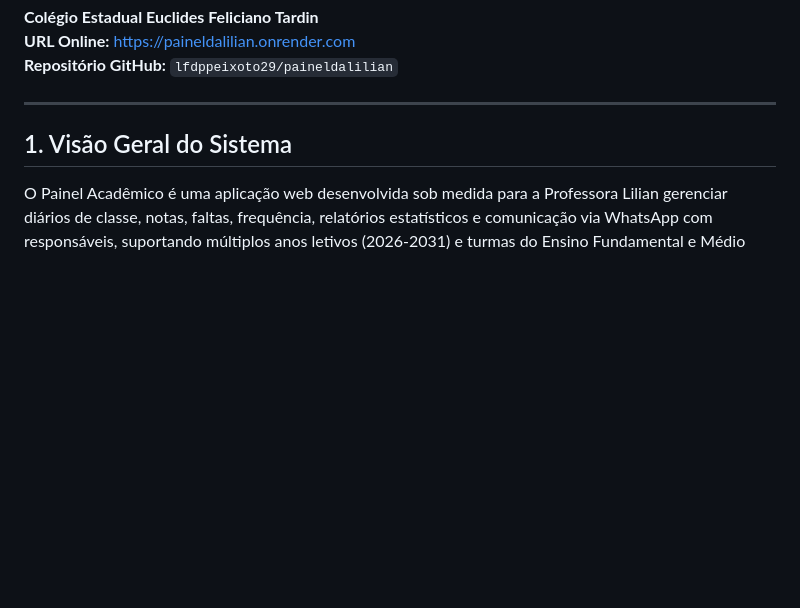
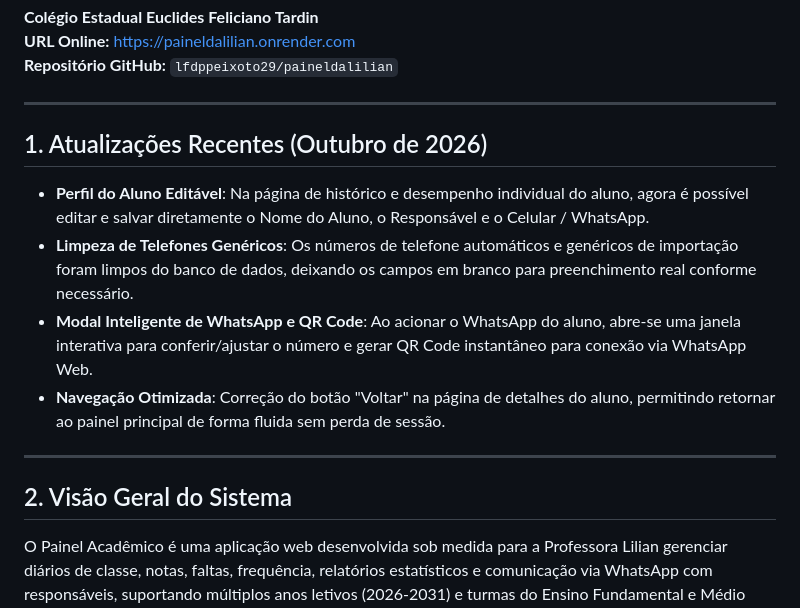
Before and after one commit to lfdppeixoto29/paineldalilian, a Markdown page: DOCUMENTATION.md, the part around the change. Drawn GitHub-style; blank space fills up the shorter version.

Commit message:
docs: atualiza documentacao com informacoes do perfil editavel e limpeza de telefones

```diff
--- a/DOCUMENTATION.md
+++ b/DOCUMENTATION.md
@@ -5,7 +5,15 @@
 
 ---
 
-## 1. Visão Geral do Sistema
+## 1. Atualizações Recentes (Outubro de 2026)
+- **Perfil do Aluno Editável**: Na página de histórico e desempenho individual do aluno, agora é possível editar e salvar diretamente o Nome do Aluno, o Responsável e o Celular / WhatsApp.
+- **Limpeza de Telefones Genéricos**: Os números de telefone automáticos e genéricos de importação foram limpos do banco de dados, deixando os campos em branco para preenchimento real conforme necessário.
+- **Modal Inteligente de WhatsApp e QR Code**: Ao acionar o WhatsApp do aluno, abre-se uma janela interativa para conferir/ajustar o número e gerar QR Code instantâneo para conexão via WhatsApp Web.
+- **Navegação Otimizada**: Correção do botão "Voltar" na página de detalhes do aluno, permitindo retornar ao painel principal de forma fluida sem perda de sessão.
+
+---
+
+## 2. Visão Geral do Sistema
 O Painel Acadêmico é uma aplicação web desenvolvida sob medida para a Professora Lilian gerenciar diários de classe, notas, faltas, frequência, relatórios estatísticos e comunicação via WhatsApp com responsáveis, suportando múltiplos anos letivos (2026-2031) e turmas do Ensino Fundamental e Médio (incluindo EMTI).
 
 ---
```
